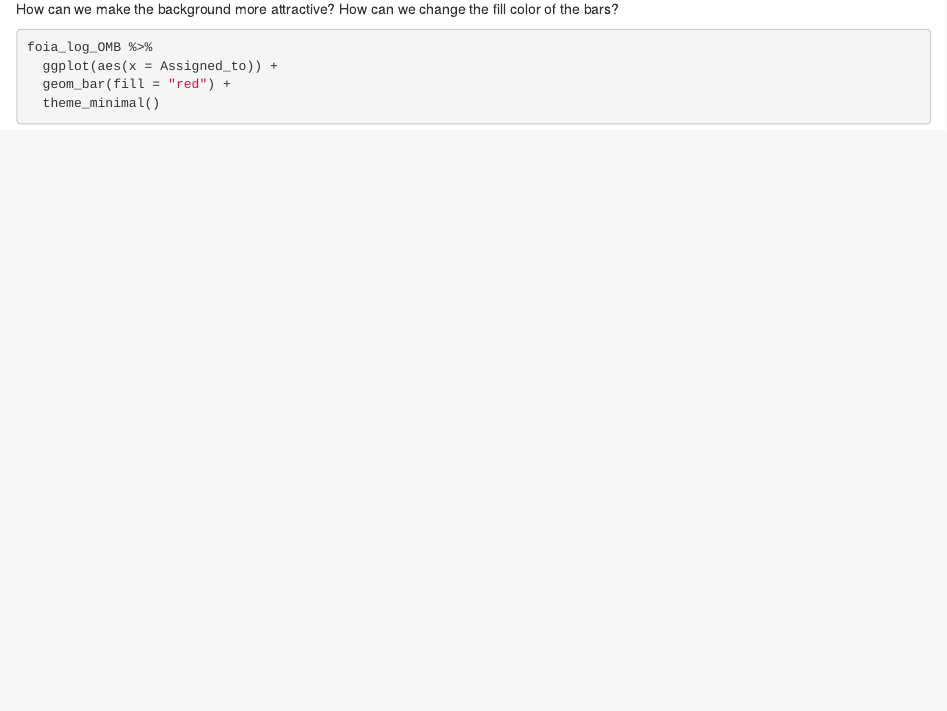
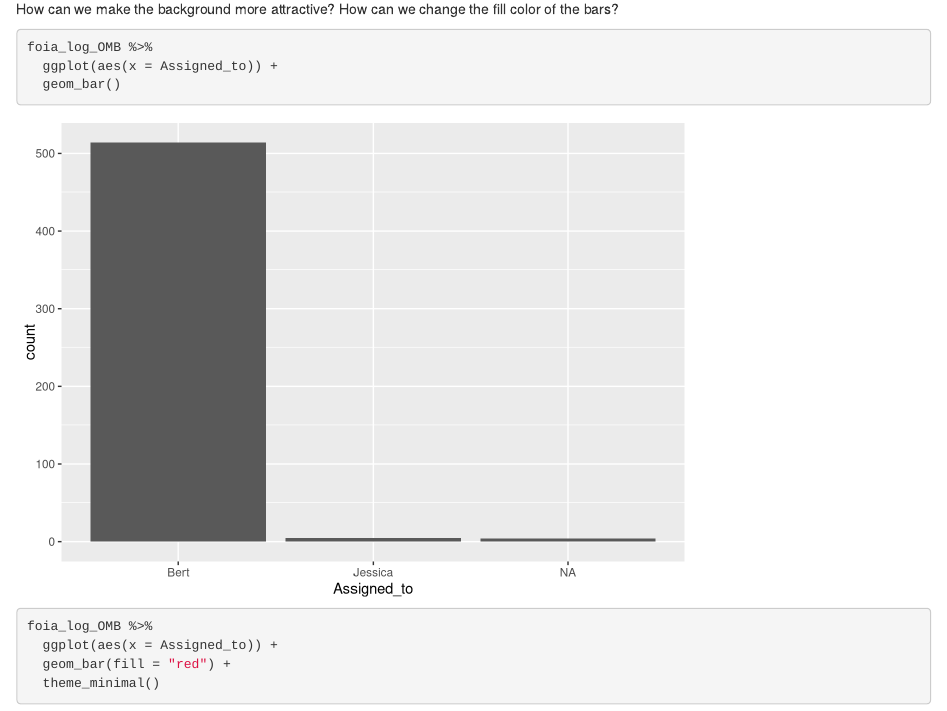
Before and after one commit to rharrington31/ggplot2-Visualization-Workshop, an R Markdown document (Markdown/OMB_FOIA_Log_Visualization.Rmd): the page in a window 1100 px wide, from 2960 px down. Rendered offline with R 4.5, knitr and Pandoc, with nearby package versions.

Commit message:
split OMB assigned_to visualization into two steps

````diff
--- a/Markdown/OMB_FOIA_Log_Visualization.Rmd
+++ b/Markdown/OMB_FOIA_Log_Visualization.Rmd
@@ -96,6 +96,15 @@ _Hint:_ Use the `Assigned_to` field
 
 How can we make the background more attractive?
 How can we change the fill color of the bars?
+
+```{r}
+
+foia_log_OMB %>%
+  ggplot(aes(x = Assigned_to)) +
+  geom_bar()
+
+```
+
 
 ```{r}
 
````
